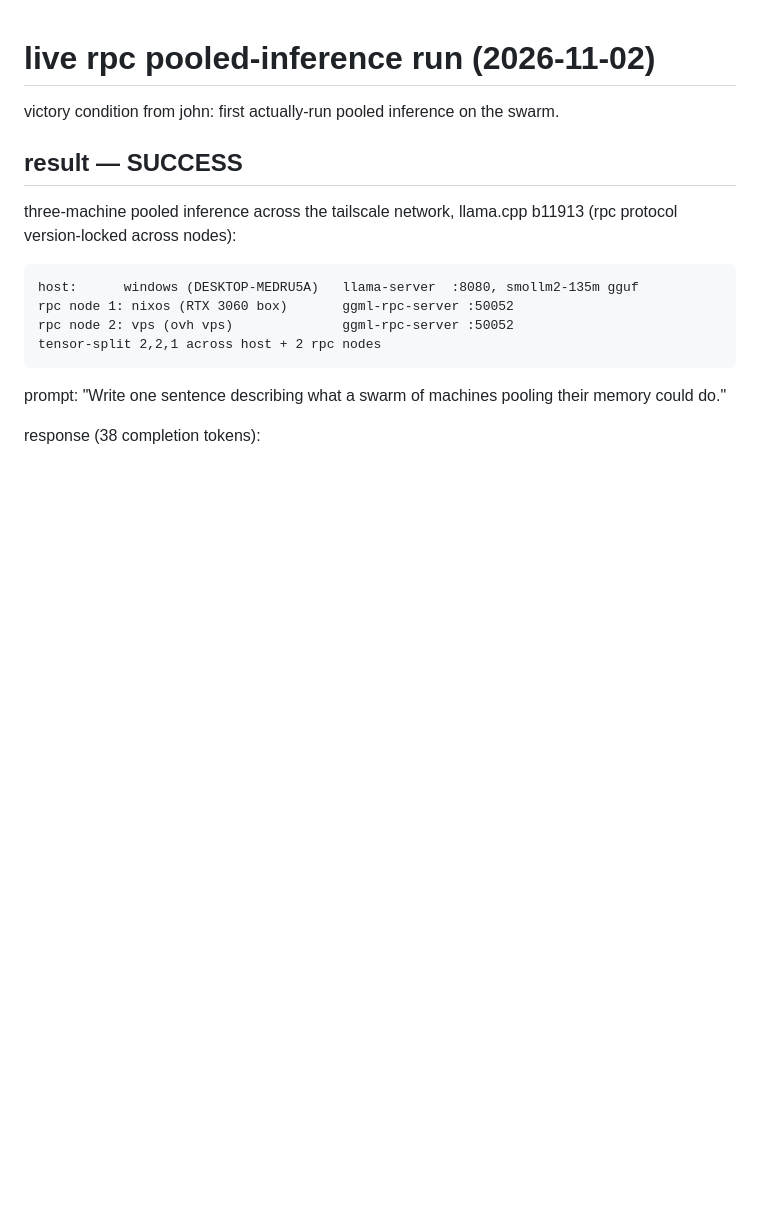
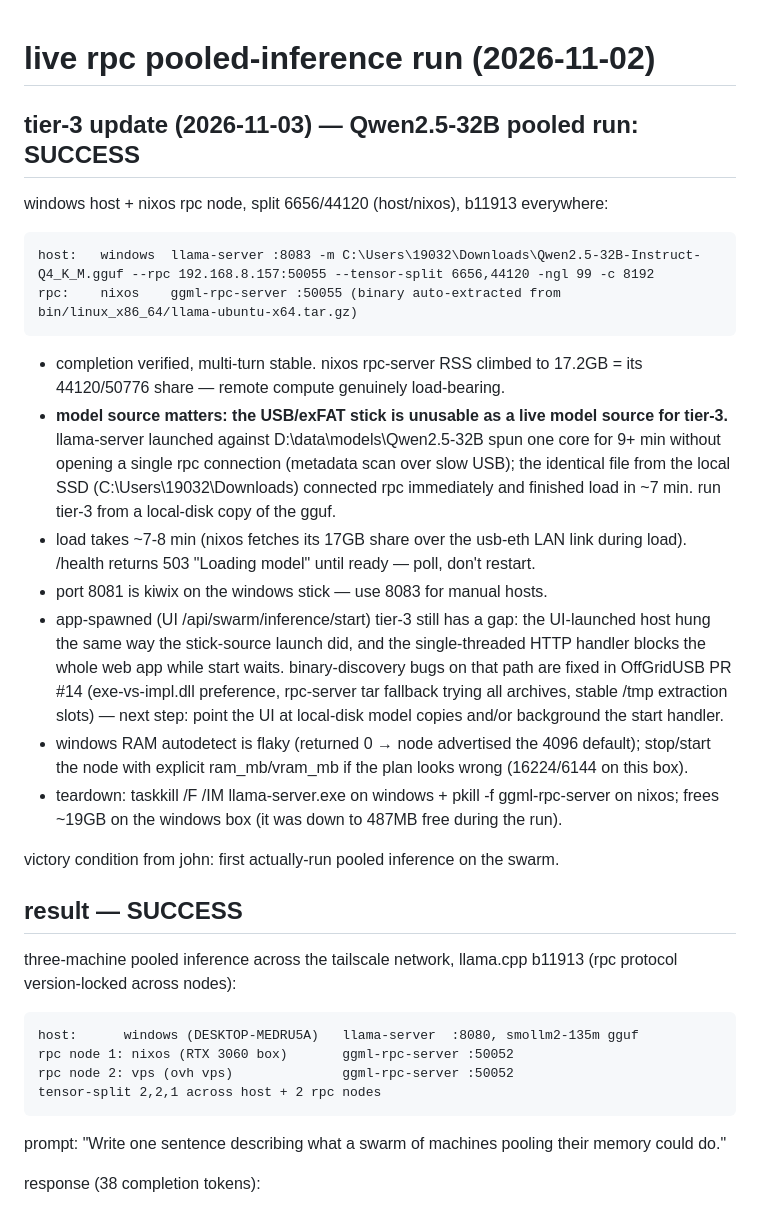
Before and after one commit to organized-nick/OffGridUSB, a Markdown page: docs/live-rpc-inference-run.md, the part around the change. Rendered like a GitHub page; blank space fills up the shorter version.

Commit message:
docs: tier-3 pooled run (windows+nixos, 6656/44120) — local-disk model source required, load timings, UI-launch gap

````diff
--- a/docs/live-rpc-inference-run.md
+++ b/docs/live-rpc-inference-run.md
@@ -1,4 +1,21 @@
 # live rpc pooled-inference run (2026-11-02)
+
+## tier-3 update (2026-11-03) — Qwen2.5-32B pooled run: SUCCESS
+
+windows host + nixos rpc node, split 6656/44120 (host/nixos), b11913 everywhere:
+
+```
+host:   windows  llama-server :8083 -m C:\Users\19032\Downloads\Qwen2.5-32B-Instruct-Q4_K_M.gguf --rpc 192.168.8.157:50055 --tensor-split 6656,44120 -ngl 99 -c 8192
+rpc:    nixos    ggml-rpc-server :50055 (binary auto-extracted from bin/linux_x86_64/llama-ubuntu-x64.tar.gz)
+```
+
+- completion verified, multi-turn stable. nixos rpc-server RSS climbed to 17.2GB = its 44120/50776 share — remote compute genuinely load-bearing.
+- **model source matters: the USB/exFAT stick is unusable as a live model source for tier-3.** llama-server launched against D:\data\models\Qwen2.5-32B spun one core for 9+ min without opening a single rpc connection (metadata scan over slow USB); the identical file from the local SSD (C:\Users\19032\Downloads) connected rpc immediately and finished load in ~7 min. run tier-3 from a local-disk copy of the gguf.
+- load takes ~7-8 min (nixos fetches its 17GB share over the usb-eth LAN link during load). /health returns 503 "Loading model" until ready — poll, don't restart.
+- port 8081 is kiwix on the windows stick — use 8083 for manual hosts.
+- app-spawned (UI /api/swarm/inference/start) tier-3 still has a gap: the UI-launched host hung the same way the stick-source launch did, and the single-threaded HTTP handler blocks the whole web app while start waits. binary-discovery bugs on that path are fixed in OffGridUSB PR #14 (exe-vs-impl.dll preference, rpc-server tar fallback trying all archives, stable /tmp extraction slots) — next step: point the UI at local-disk model copies and/or background the start handler.
+- windows RAM autodetect is flaky (returned 0 → node advertised the 4096 default); stop/start the node with explicit ram_mb/vram_mb if the plan looks wrong (16224/6144 on this box).
+- teardown: taskkill /F /IM llama-server.exe on windows + pkill -f ggml-rpc-server on nixos; frees ~19GB on the windows box (it was down to 487MB free during the run).
 
 victory condition from john: first actually-run pooled inference on the swarm.
 
````
